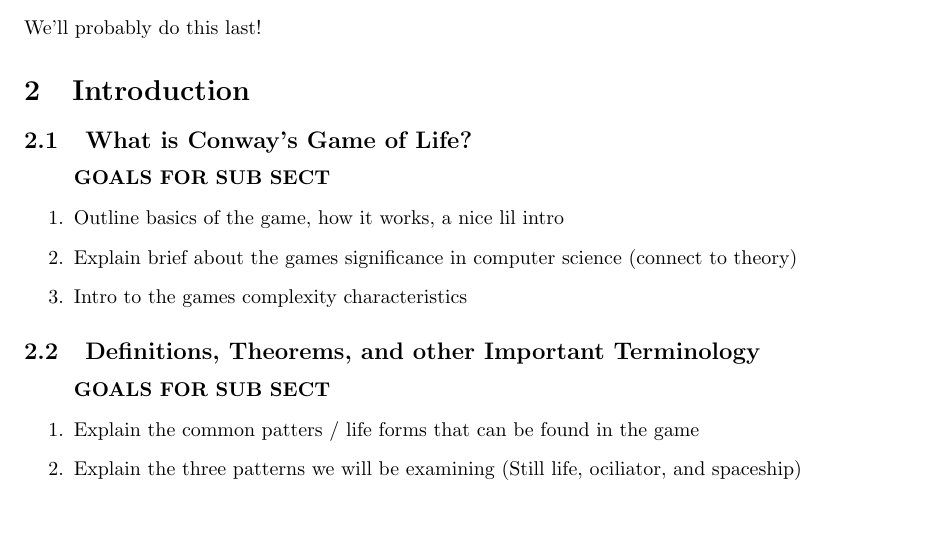
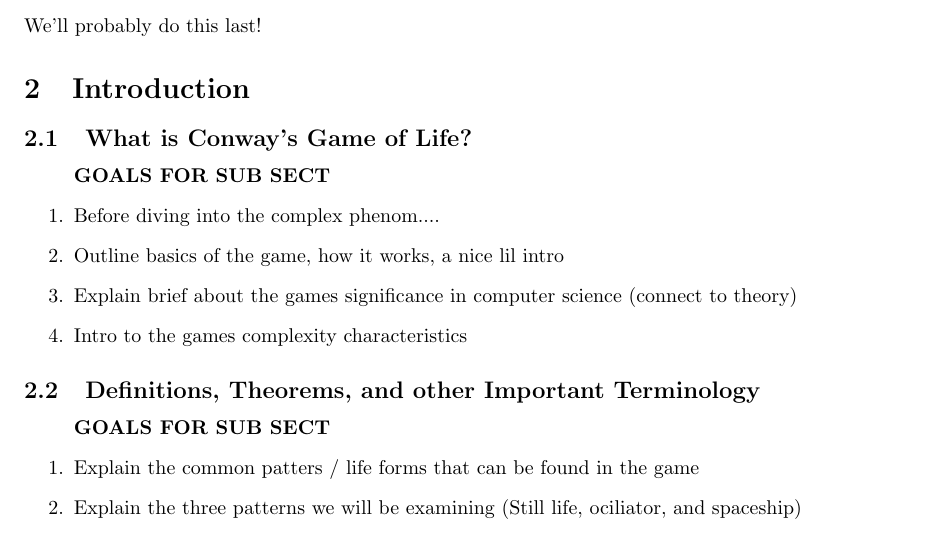
Before and after one commit to akgohain/csci3384_conway, a LaTeX document (write-up.tex): part of page 2 of 3, cut so that both start at the same text. Compiled offline with pdfLaTeX.

Commit message:
reach section

```diff
--- a/write-up.tex
+++ b/write-up.tex
@@ -63,6 +63,7 @@ We'll probably do this last!
 
 \begin{enumerate}
   \item[] \textbf{GOALS FOR SUB SECT}
+  \item Before diving into the complex phenom....
   \item Outline basics of the game, how it works, a nice lil intro
   \item Explain brief about the games significance in computer science (connect to theory)
   \item Intro to the games complexity characteristics
```
